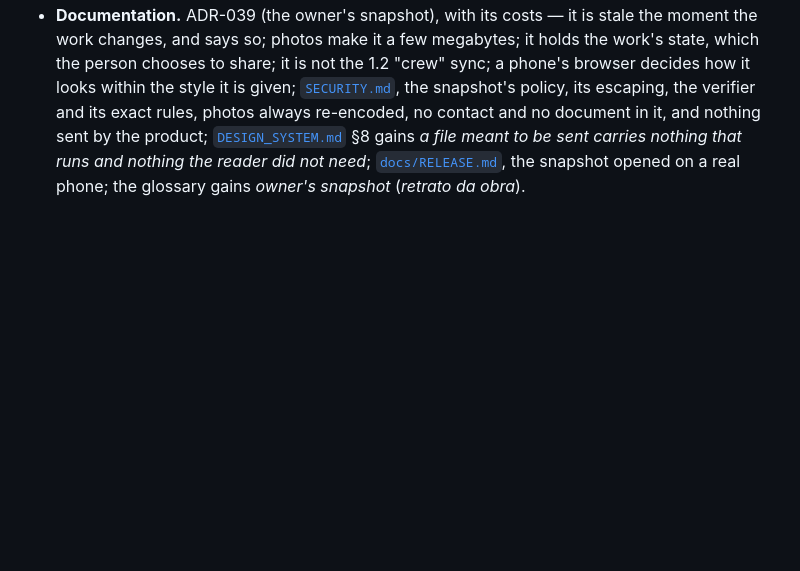
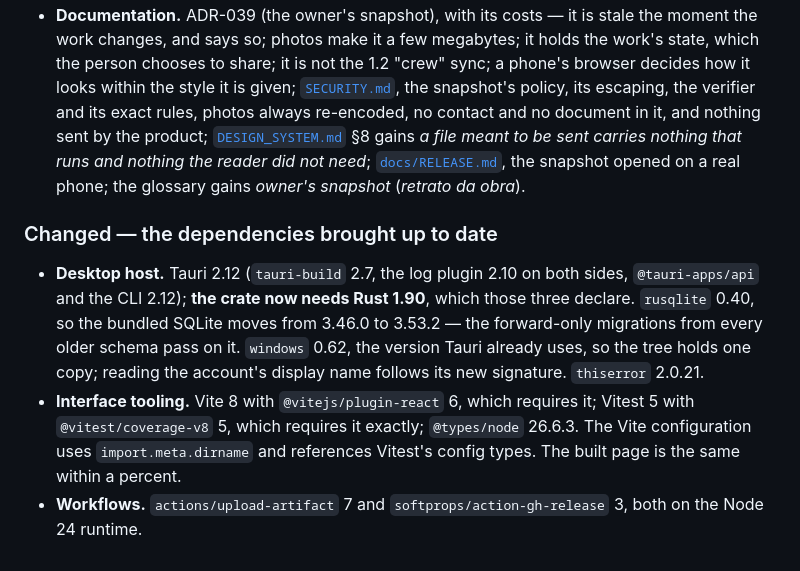
Before and after one commit to alexjustino/ridgebeam, a Markdown page: CHANGELOG.md, the part around the change. Rendered like a GitHub page; blank space fills up the shorter version.

Commit message:
docs: the dependency round in the changelog
Co-Authored-By: Claude Opus 5.5 <noreply@anthropic.com>

```diff
--- a/CHANGELOG.md
+++ b/CHANGELOG.md
@@ -965,3 +965,17 @@ person's act**, by WhatsApp, by e-mail or any other way. The product still sends
   by the product; [`DESIGN_SYSTEM.md`](DESIGN_SYSTEM.md) §8 gains _a file meant to be sent carries
   nothing that runs and nothing the reader did not need_; [`docs/RELEASE.md`](docs/RELEASE.md), the
   snapshot opened on a real phone; the glossary gains _owner's snapshot_ (_retrato da obra_).
+
+### Changed — the dependencies brought up to date
+
+- **Desktop host.** Tauri 2.12 (`tauri-build` 2.7, the log plugin 2.10 on both sides, `@tauri-apps/api`
+  and the CLI 2.12); **the crate now needs Rust 1.90**, which those three declare. `rusqlite` 0.40,
+  so the bundled SQLite moves from 3.46.0 to 3.53.2 — the forward-only migrations from every older
+  schema pass on it. `windows` 0.62, the version Tauri already uses, so the tree holds one copy;
+  reading the account's display name follows its new signature. `thiserror` 2.0.21.
+- **Interface tooling.** Vite 8 with `@vitejs/plugin-react` 6, which requires it; Vitest 5 with
+  `@vitest/coverage-v8` 5, which requires it exactly; `@types/node` 26.6.3. The Vite configuration
+  uses `import.meta.dirname` and references Vitest's config types. The built page is the same within
+  a percent.
+- **Workflows.** `actions/upload-artifact` 7 and `softprops/action-gh-release` 3, both on the Node 24
+  runtime.
```
